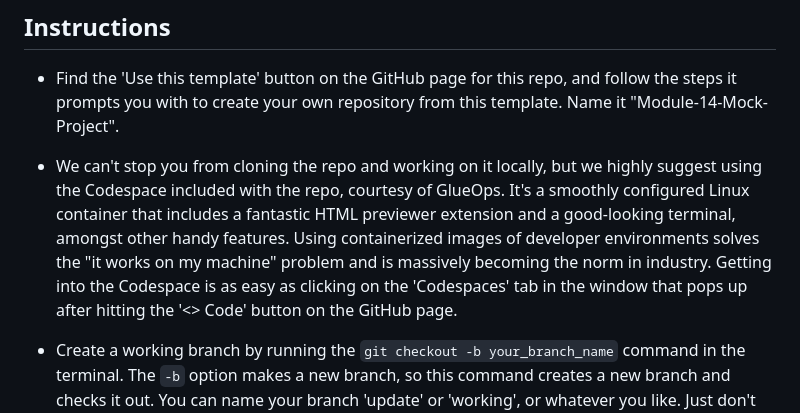
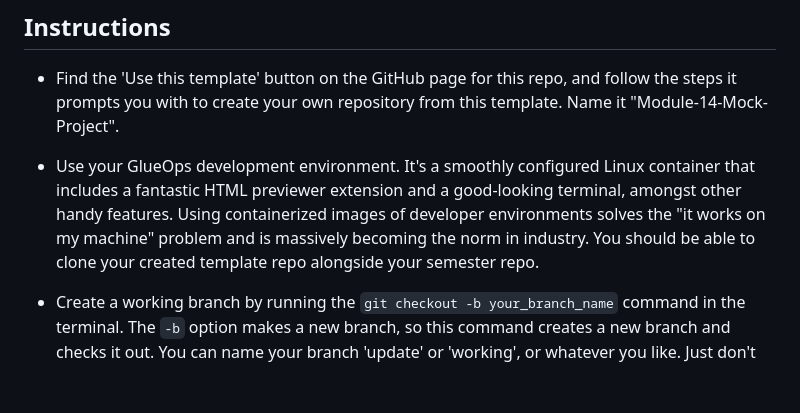
Before and after one commit to western-wyoming-software-development/mockup-project, a Markdown page: README.md, the part around the change. Drawn GitHub-style; blank space fills up the shorter version.

```diff
--- a/README.md
+++ b/README.md
@@ -4,7 +4,7 @@ This project is brought to you in collaboration with <a href=https://www.glueops
 ## Instructions
 - Find the 'Use this template' button on the GitHub page for this repo, and follow the steps it prompts you with to create your own repository from this template. Name it "Module-14-Mock-Project".
 
-- We can't stop you from cloning the repo and working on it locally, but we highly suggest using the Codespace included with the repo, courtesy of GlueOps. It's a smoothly configured Linux container that includes a fantastic HTML previewer extension and a good-looking terminal, amongst other handy features. Using containerized images of developer environments solves the "it works on my machine" problem and is massively becoming the norm in industry. Getting into the Codespace is as easy as clicking on the 'Codespaces' tab in the window that pops up after hitting the '<> Code' button on the GitHub page.
+- Use your GlueOps development environment. It's a smoothly configured Linux container that includes a fantastic HTML previewer extension and a good-looking terminal, amongst other handy features. Using containerized images of developer environments solves the "it works on my machine" problem and is massively becoming the norm in industry. You should be able to clone your created template repo alongside your semester repo.
 
 - Create a working branch by running the `git checkout -b your_branch_name` command in the terminal. The `-b` option makes a new branch, so this command creates a new branch and checks it out. You can name your branch 'update' or 'working', or whatever you like. Just don't complete the assignment on the main branch. You should be committing your progress to the working branch, and at the end of the assignment you will merge with the main branch. We also highly suggest using the git commands in the terminal, even though there are much easier ways to make branches on the GitHub website, because using the terminal is a skill that will make your life tremendously easier in the long run of your software development career.
 
```
